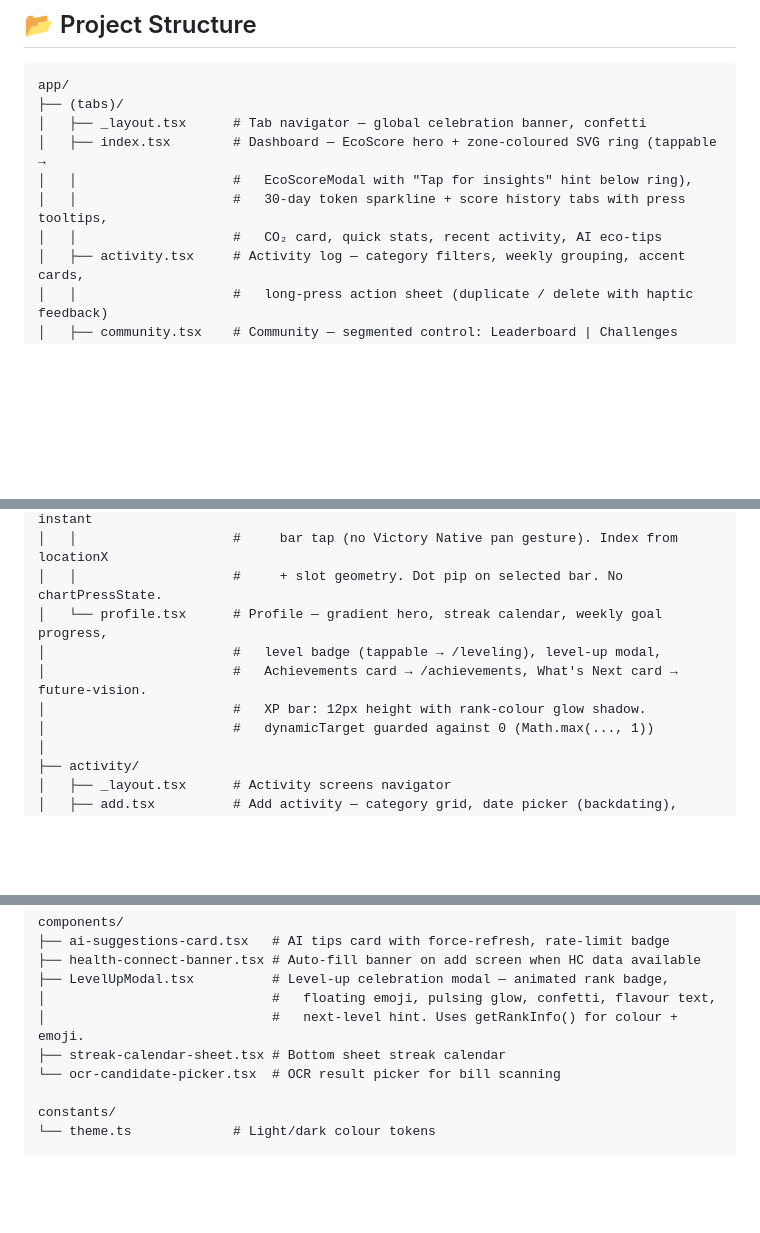
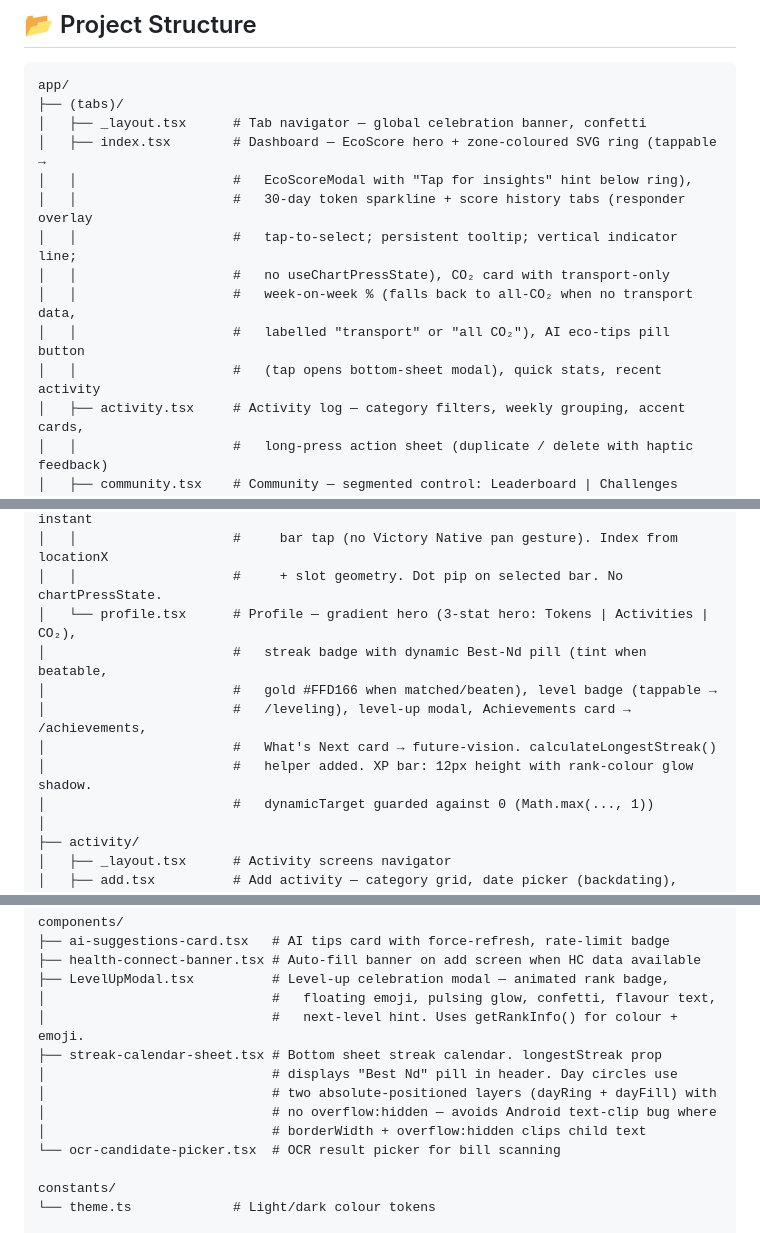
Before and after one commit to AmiyahO/EcoVerse, a Markdown page: README.md, 3 parts joined by grey strips. Rendered like a GitHub page; blank space fills up the shorter version.

```diff
--- a/README.md
+++ b/README.md
@@ -51,8 +51,12 @@ app/
 │   ├── _layout.tsx      # Tab navigator — global celebration banner, confetti
 │   ├── index.tsx        # Dashboard — EcoScore hero + zone-coloured SVG ring (tappable →
 │   │                    #   EcoScoreModal with "Tap for insights" hint below ring),
-│   │                    #   30-day token sparkline + score history tabs with press tooltips,
-│   │                    #   CO₂ card, quick stats, recent activity, AI eco-tips
+│   │                    #   30-day token sparkline + score history tabs (responder overlay
+│   │                    #   tap-to-select; persistent tooltip; vertical indicator line;
+│   │                    #   no useChartPressState), CO₂ card with transport-only
+│   │                    #   week-on-week % (falls back to all-CO₂ when no transport data,
+│   │                    #   labelled "transport" or "all CO₂"), AI eco-tips pill button
+│   │                    #   (tap opens bottom-sheet modal), quick stats, recent activity
 │   ├── activity.tsx     # Activity log — category filters, weekly grouping, accent cards,
 │   │                    #   long-press action sheet (duplicate / delete with haptic feedback)
 │   ├── community.tsx    # Community — segmented control: Leaderboard | Challenges
@@ -71,10 +75,12 @@ app/
 │   │                    #   WeeklyCO2Chart: transparent View responder overlay for instant
 │   │                    #     bar tap (no Victory Native pan gesture). Index from locationX
 │   │                    #     + slot geometry. Dot pip on selected bar. No chartPressState.
-│   └── profile.tsx      # Profile — gradient hero, streak calendar, weekly goal progress,
-│                        #   level badge (tappable → /leveling), level-up modal,
-│                        #   Achievements card → /achievements, What's Next card → future-vision.
-│                        #   XP bar: 12px height with rank-colour glow shadow.
+│   └── profile.tsx      # Profile — gradient hero (3-stat hero: Tokens | Activities | CO₂),
+│                        #   streak badge with dynamic Best-Nd pill (tint when beatable,
+│                        #   gold #FFD166 when matched/beaten), level badge (tappable →
+│                        #   /leveling), level-up modal, Achievements card → /achievements,
+│                        #   What's Next card → future-vision. calculateLongestStreak()
+│                        #   helper added. XP bar: 12px height with rank-colour glow shadow.
 │                        #   dynamicTarget guarded against 0 (Math.max(..., 1))
 │
 ├── activity/
@@ -186,7 +196,11 @@ components/
 ├── LevelUpModal.tsx          # Level-up celebration modal — animated rank badge,
 │                             #   floating emoji, pulsing glow, confetti, flavour text,
 │                             #   next-level hint. Uses getRankInfo() for colour + emoji.
-├── streak-calendar-sheet.tsx # Bottom sheet streak calendar
+├── streak-calendar-sheet.tsx # Bottom sheet streak calendar. longestStreak prop
+│                             # displays "Best Nd" pill in header. Day circles use
+│                             # two absolute-positioned layers (dayRing + dayFill) with
+│                             # no overflow:hidden — avoids Android text-clip bug where
+│                             # borderWidth + overflow:hidden clips child text
 └── ocr-candidate-picker.tsx  # OCR result picker for bill scanning
 
 constants/
```
Also changed, not shown: other parts of README.md (+16 -5 lines).
